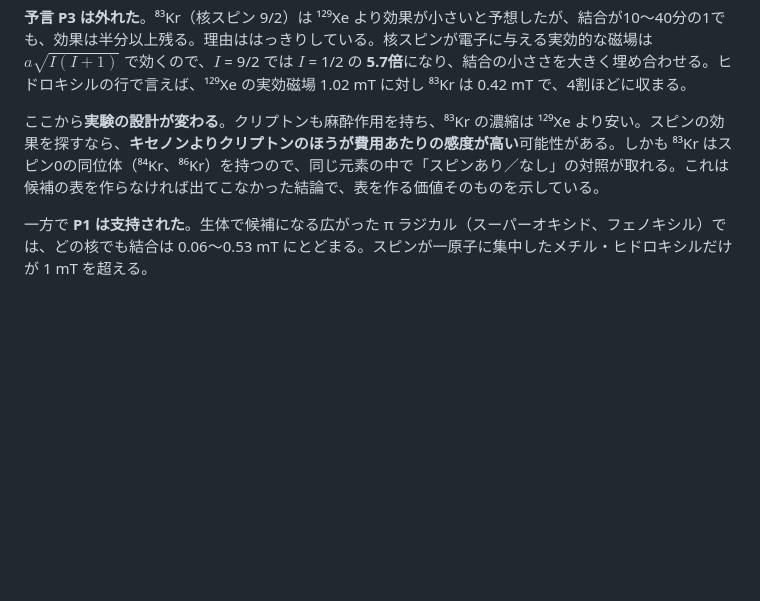
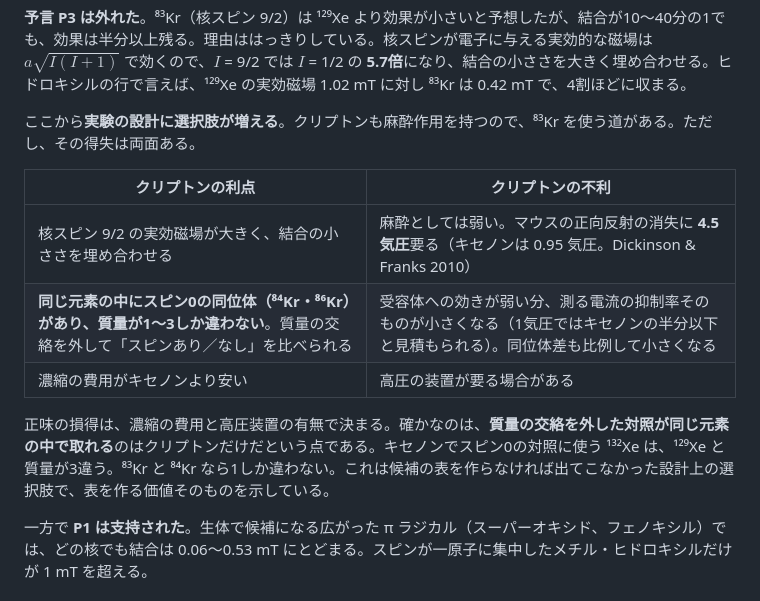
Before and after one commit to Nzm3915/callosal-dims, a Markdown page: docs/03_quantum_brain.md, the part around the change. Drawn GitHub-style; blank space fills up the shorter version.

Commit message:
03: temper the krypton recommendation with its measured potency (4.5 atm in mice); the real advantage is the same-element spin-0 control
Co-Authored-By: Claude Opus 5 <noreply@anthropic.com>
Claude-Session: https://claude.ai/code/session_01JYWhMUGYwXMjA2Pt43hkJh

```diff
--- a/docs/03_quantum_brain.md
+++ b/docs/03_quantum_brain.md
@@ -439,7 +439,15 @@ $$
 
 **予言 P3 は外れた**。⁸³Kr（核スピン 9/2）は ¹²⁹Xe より効果が小さいと予想したが、結合が10〜40分の1でも、効果は半分以上残る。理由ははっきりしている。核スピンが電子に与える実効的な磁場は $a\sqrt{I(I+1)}$ で効くので、$I$ = 9/2 では $I$ = 1/2 の **5.7倍**になり、結合の小ささを大きく埋め合わせる。ヒドロキシルの行で言えば、¹²⁹Xe の実効磁場 1.02 mT に対し ⁸³Kr は 0.42 mT で、4割ほどに収まる。
 
-ここから**実験の設計が変わる**。クリプトンも麻酔作用を持ち、⁸³Kr の濃縮は ¹²⁹Xe より安い。スピンの効果を探すなら、**キセノンよりクリプトンのほうが費用あたりの感度が高い**可能性がある。しかも ⁸³Kr はスピン0の同位体（⁸⁴Kr、⁸⁶Kr）を持つので、同じ元素の中で「スピンあり／なし」の対照が取れる。これは候補の表を作らなければ出てこなかった結論で、表を作る価値そのものを示している。
+ここから**実験の設計に選択肢が増える**。クリプトンも麻酔作用を持つので、⁸³Kr を使う道がある。ただし、その得失は両面ある。
+
+| クリプトンの利点 | クリプトンの不利 |
+| --- | --- |
+| 核スピン 9/2 の実効磁場が大きく、結合の小ささを埋め合わせる | 麻酔としては弱い。マウスの正向反射の消失に **4.5 気圧**要る（キセノンは 0.95 気圧。Dickinson & Franks 2010） |
+| **同じ元素の中にスピン0の同位体（⁸⁴Kr・⁸⁶Kr）があり、質量が1〜3しか違わない**。質量の交絡を外して「スピンあり／なし」を比べられる | 受容体への効きが弱い分、測る電流の抑制率そのものが小さくなる（1気圧ではキセノンの半分以下と見積もられる）。同位体差も比例して小さくなる |
+| 濃縮の費用がキセノンより安い | 高圧の装置が要る場合がある |
+
+正味の損得は、濃縮の費用と高圧装置の有無で決まる。確かなのは、**質量の交絡を外した対照が同じ元素の中で取れる**のはクリプトンだけだという点である。キセノンでスピン0の対照に使う ¹³²Xe は、¹²⁹Xe と質量が3違う。⁸³Kr と ⁸⁴Kr なら1しか違わない。これは候補の表を作らなければ出てこなかった設計上の選択肢で、表を作る価値そのものを示している。
 
 一方で **P1 は支持された**。生体で候補になる広がった π ラジカル（スーパーオキシド、フェノキシル）では、どの核でも結合は 0.06〜0.53 mT にとどまる。スピンが一原子に集中したメチル・ヒドロキシルだけが 1 mT を超える。
 
```
Also changed, not shown: docs/00_review_log.md (+1 -1 lines).
